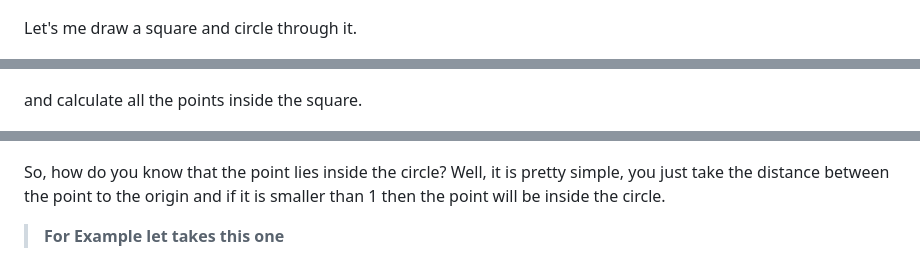
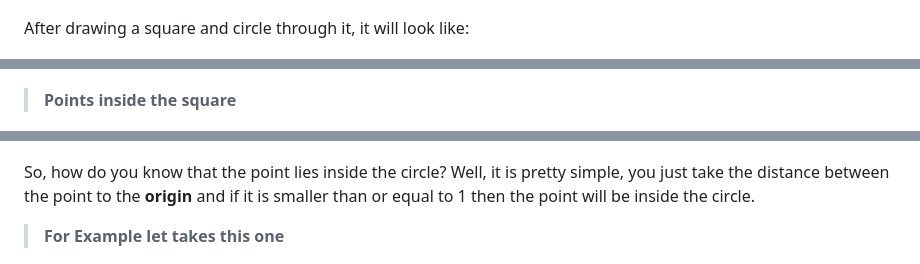
Before and after one commit to Rajat-Dabade/Best-Coding-Question, a Markdown page: README.md, 3 parts joined by grey strips. Drawn GitHub-style.

```diff
--- a/README.md
+++ b/README.md
@@ -14,7 +14,7 @@ So, let me randomly draw some more points then it will look like
 
 ![imge2](./RepoEssentials/img2.png)
 
-Let's me draw a square and circle through it.
+After drawing a square and circle through it, it will look like:
 
 ![imge3](./RepoEssentials/img4.png)
 
@@ -22,7 +24,7 @@ As you can see now, the goal here is to calculate all the points inside the circ
 
 ![img5](./RepoEssentials/img6.png)
 
-and calculate all the points inside the square.
+>**Points inside the square**
 
 ![img6](./RepoEssentials/img7.png)
 
@@ -40,7 +42,7 @@ The ratio between the number of points inside the circle and the number of point
 
 ![img9](./RepoEssentials/img16.png)
 
-So, how do you know that the point lies inside the circle? Well, it is pretty simple, you just take the distance between the point to the origin and if it is smaller than 1 then the point will be inside the circle.
+So, how do you know that the point lies inside the circle? Well, it is pretty simple, you just take the distance between the point to the **origin** and if it is smaller than or equal to 1 then the point will be inside the circle.
 
 >**For Example let takes this one**
 
```
Also changed, not shown: other parts of README.md (+6 -4 lines), Contribute.md (added, +7 -0 lines), RepoEssentials/img20.jpg (added).
